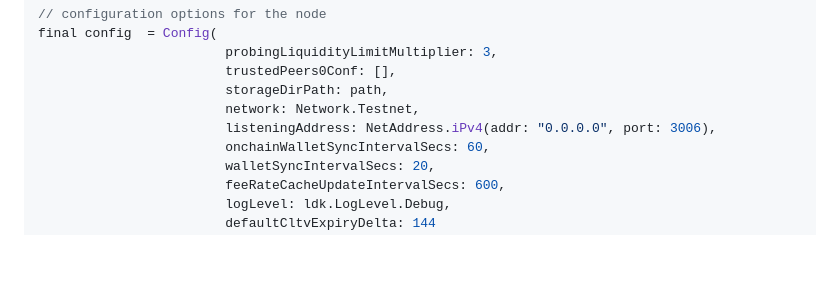
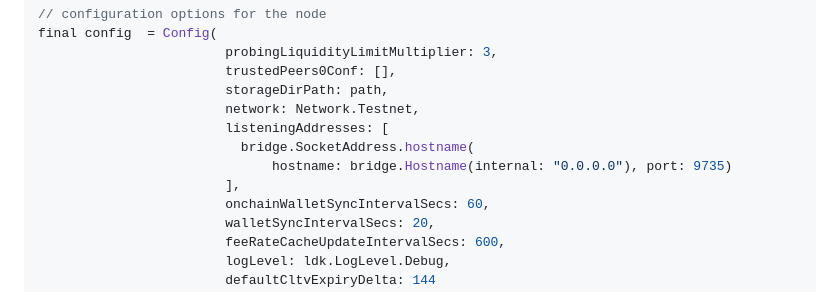
Before and after one commit to LtbLightning/ldk-node-flutter, a Markdown page: README.md, the part around the change. GitHub-like rendering; blank space fills up the shorter version.

```diff
--- a/README.md
+++ b/README.md
@@ -68,7 +68,10 @@ final config  = Config(
                         trustedPeers0Conf: [],
                         storageDirPath: path,
                         network: Network.Testnet,
-                        listeningAddress: NetAddress.iPv4(addr: "0.0.0.0", port: 3006),
+                        listeningAddresses: [
+                          bridge.SocketAddress.hostname(
+                              hostname: bridge.Hostname(internal: "0.0.0.0"), port: 9735)
+                        ],
                         onchainWalletSyncIntervalSecs: 60,
                         walletSyncIntervalSecs: 20,
                         feeRateCacheUpdateIntervalSecs: 600,
```
